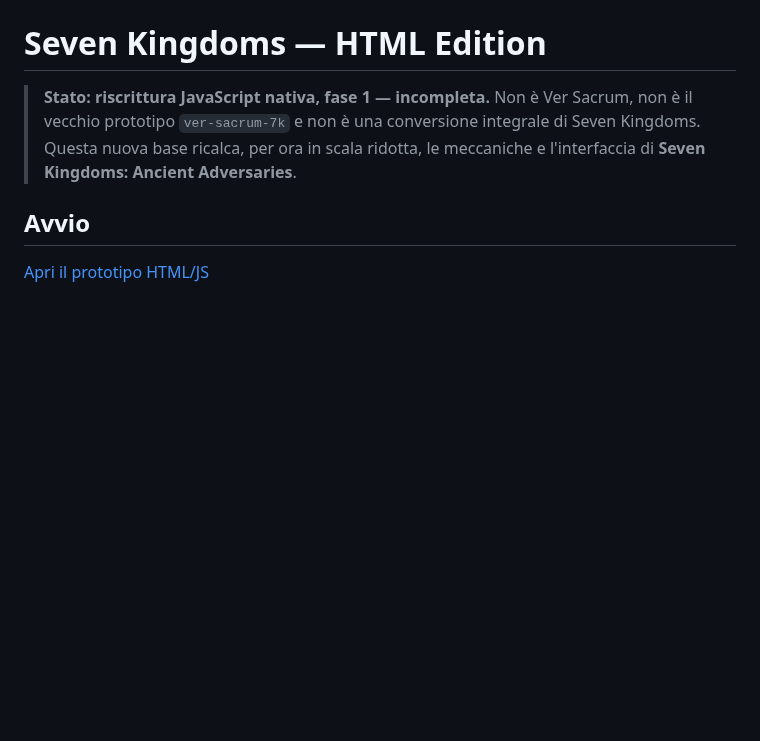
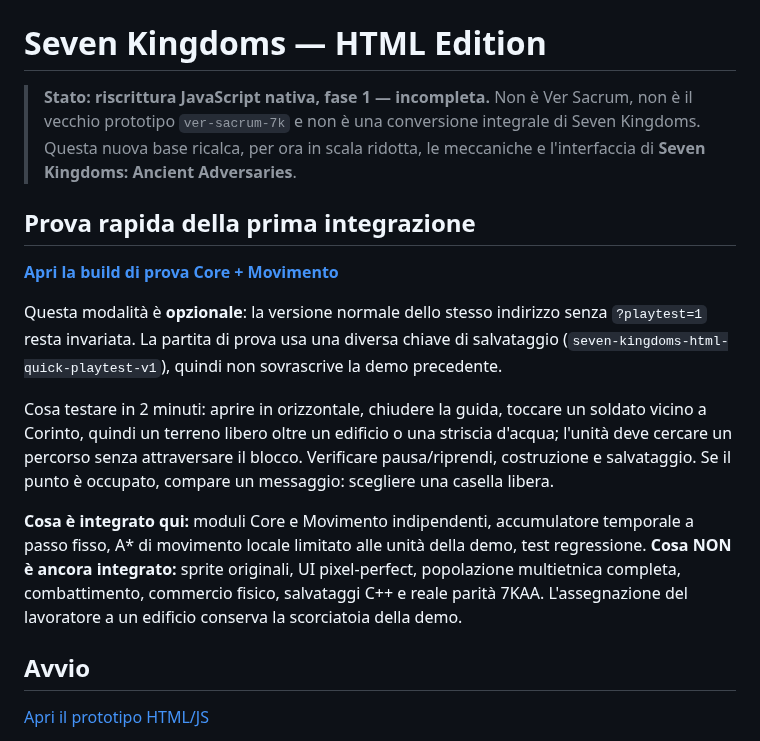
Before and after one commit to CzekUns/Rtsmobile, a Markdown page: seven-kingdoms-html/README.md, the part around the change. Rendered like a GitHub page; blank space fills up the shorter version.

Commit message:
docs(7k-html): add isolated two-minute playtest instructions and limitations

```diff
--- a/seven-kingdoms-html/README.md
+++ b/seven-kingdoms-html/README.md
@@ -1,6 +1,16 @@
 # Seven Kingdoms — HTML Edition
 
 > **Stato: riscrittura JavaScript nativa, fase 1 — incompleta.** Non è Ver Sacrum, non è il vecchio prototipo `ver-sacrum-7k` e non è una conversione integrale di Seven Kingdoms. Questa nuova base ricalca, per ora in scala ridotta, le meccaniche e l'interfaccia di **Seven Kingdoms: Ancient Adversaries**.
+
+## Prova rapida della prima integrazione
+
+**[Apri la build di prova Core + Movimento](https://czekuns.github.io/Rtsmobile/seven-kingdoms-html/?playtest=1)**
+
+Questa modalità è **opzionale**: la versione normale dello stesso indirizzo senza `?playtest=1` resta invariata. La partita di prova usa una diversa chiave di salvataggio (`seven-kingdoms-html-quick-playtest-v1`), quindi non sovrascrive la demo precedente.
+
+Cosa testare in 2 minuti: aprire in orizzontale, chiudere la guida, toccare un soldato vicino a Corinto, quindi un terreno libero oltre un edificio o una striscia d'acqua; l'unità deve cercare un percorso senza attraversare il blocco. Verificare pausa/riprendi, costruzione e salvataggio. Se il punto è occupato, compare un messaggio: scegliere una casella libera.
+
+**Cosa è integrato qui:** moduli Core e Movimento indipendenti, accumulatore temporale a passo fisso, A* di movimento locale limitato alle unità della demo, test regressione. **Cosa NON è ancora integrato:** sprite originali, UI pixel-perfect, popolazione multietnica completa, combattimento, commercio fisico, salvataggi C++ e reale parità 7KAA. L'assegnazione del lavoratore a un edificio conserva la scorciatoia della demo.
 
 ## Avvio
 
```
